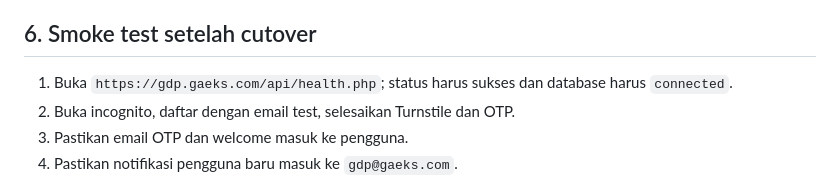
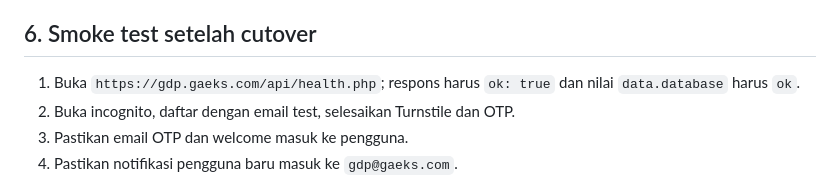
Before and after one commit to gaeksgroup-hash/gaeks-gdp, a Markdown page: docs/HOSTINGER_SETUP.md, the part around the change. Drawn GitHub-style.

Commit message:
docs: clarify production health check

```diff
--- a/docs/HOSTINGER_SETUP.md
+++ b/docs/HOSTINGER_SETUP.md
@@ -130,8 +130,8 @@ checkout/document root.
 
 ## 6. Smoke test setelah cutover
 
-1. Buka `https://gdp.gaeks.com/api/health.php`; status harus sukses dan database
-   harus `connected`.
+1. Buka `https://gdp.gaeks.com/api/health.php`; respons harus `ok: true` dan nilai
+   `data.database` harus `ok`.
 2. Buka incognito, daftar dengan email test, selesaikan Turnstile dan OTP.
 3. Pastikan email OTP dan welcome masuk ke pengguna.
 4. Pastikan notifikasi pengguna baru masuk ke `gdp@gaeks.com`.
```
